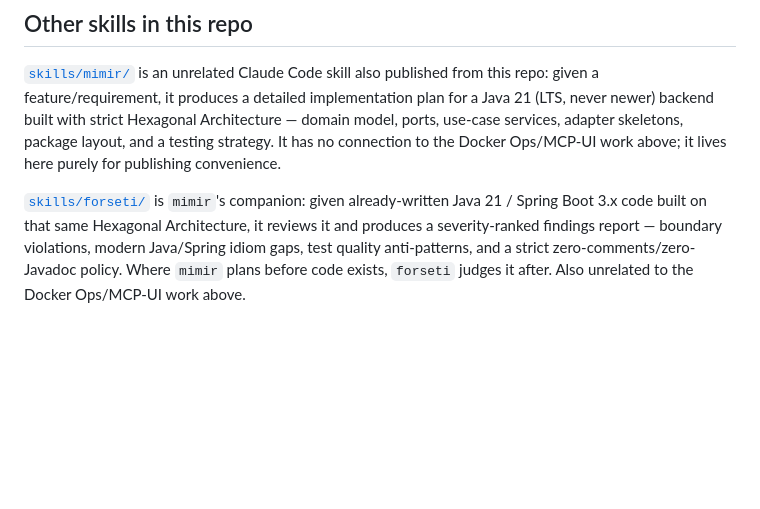
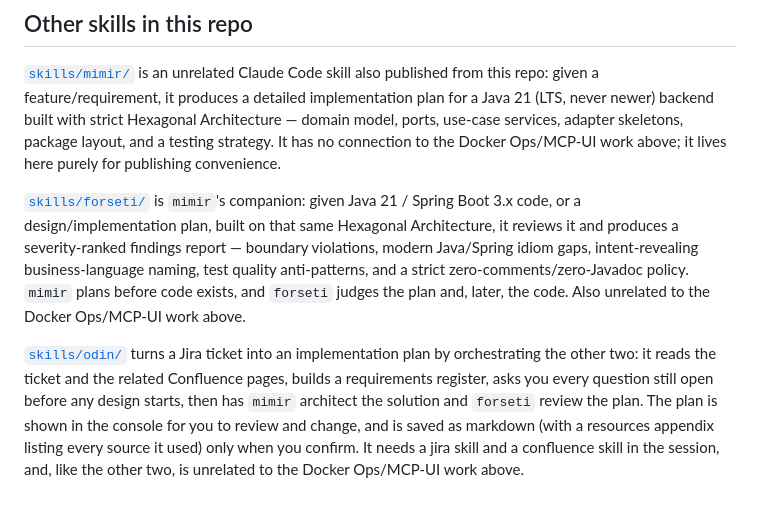
Before and after one commit to ghiloufibg/docker-skill, a Markdown page: README.md, the part around the change. GitHub-like rendering; blank space fills up the shorter version.

Commit message:
Document the odin skill in the README and refresh the forseti blurb
Add an odin entry (Jira ticket to implementation plan, console review before
saving) and update the forseti description to cover plan review and naming.

Co-Authored-By: Claude Sonnet 5.5 <noreply@anthropic.com>

```diff
--- a/README.md
+++ b/README.md
@@ -99,9 +99,20 @@ no connection to the Docker Ops/MCP-UI work above; it lives here purely for
 publishing convenience.
 
 [`skills/forseti/`](skills/forseti/SKILL.md) is `mimir`'s companion: given
-already-written Java 21 / Spring Boot 3.x code built on that same
-Hexagonal Architecture, it reviews it and produces a severity-ranked
-findings report — boundary violations, modern Java/Spring idiom gaps, test
-quality anti-patterns, and a strict zero-comments/zero-Javadoc policy.
-Where `mimir` plans before code exists, `forseti` judges it after. Also
-unrelated to the Docker Ops/MCP-UI work above.
+Java 21 / Spring Boot 3.x code, or a design/implementation plan, built on
+that same Hexagonal Architecture, it reviews it and produces a
+severity-ranked findings report — boundary violations, modern Java/Spring
+idiom gaps, intent-revealing business-language naming, test quality
+anti-patterns, and a strict zero-comments/zero-Javadoc policy. `mimir`
+plans before code exists, and `forseti` judges the plan and, later, the
+code. Also unrelated to the Docker Ops/MCP-UI work above.
+
+[`skills/odin/`](skills/odin/SKILL.md) turns a Jira ticket into an
+implementation plan by orchestrating the other two: it reads the ticket
+and the related Confluence pages, builds a requirements register, asks you
+every question still open before any design starts, then has `mimir`
+architect the solution and `forseti` review the plan. The plan is shown in
+the console for you to review and change, and is saved as markdown (with a
+resources appendix listing every source it used) only when you confirm. It
+needs a jira skill and a confluence skill in the session, and, like the
+other two, is unrelated to the Docker Ops/MCP-UI work above.
```
